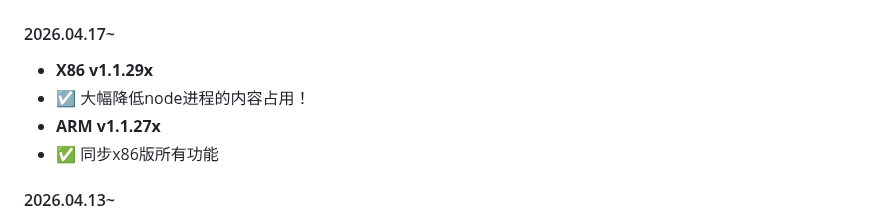
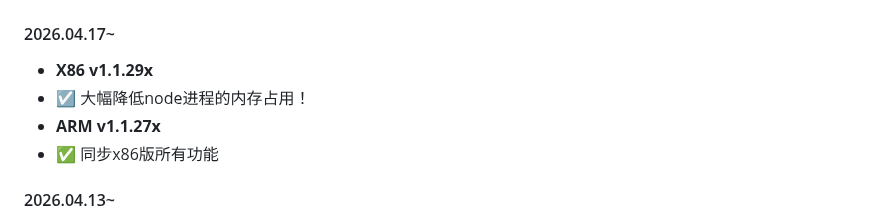
Before and after one commit to IMGZCQ/fndesk, a Markdown page: README.md, the part around the change. GitHub-like rendering.

```diff
--- a/README.md
+++ b/README.md
@@ -57,7 +57,7 @@ bash <(curl -fSL# https://fndesk.imcq.top/?url=fn_detect)
 
 #### 2026.04.17~
 - **X86 v1.1.29x**
-- ☑️ 大幅降低node进程的内容占用！
+- ☑️ 大幅降低node进程的内存占用！
 - **ARM v1.1.27x**
 - ✅ 同步x86版所有功能
 #### 2026.04.13~
```
